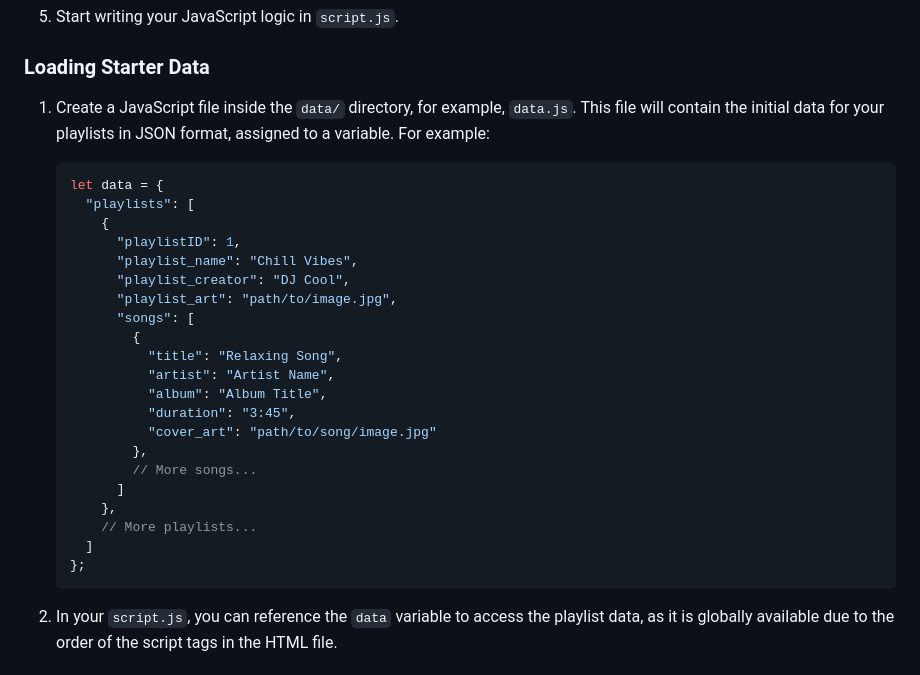
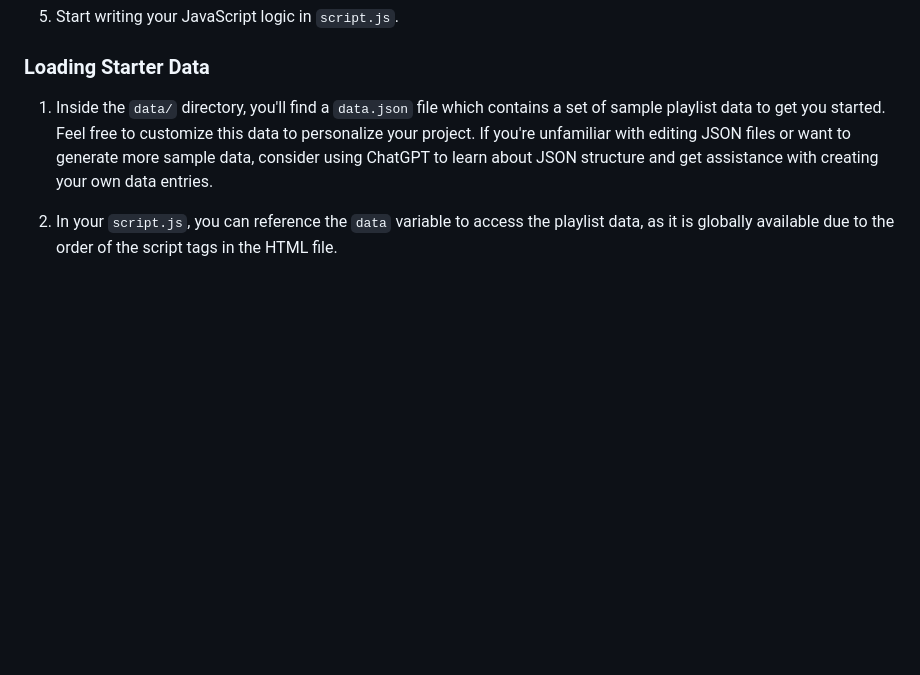
Before and after one commit to codepath/site-unit2-project1-music-playlist-creator-exemplar, a Markdown page: Instructions.md, the part around the change. Drawn GitHub-style; folded sections open; blank space fills up the shorter version.

Commit message:
update  loading data step 1

````diff
--- a/Instructions.md
+++ b/Instructions.md
@@ -89,31 +89,7 @@ The goal for this milestone is to cover all the setup needed at the beginning of
 
 ### Loading Starter Data
 
-1. Create a JavaScript file inside the `data/` directory, for example, `data.js`. This file will contain the initial data for your playlists in JSON format, assigned to a variable. For example:
-
-   ```javascript
-   let data = {
-     "playlists": [
-       {
-         "playlistID": 1,
-         "playlist_name": "Chill Vibes",
-         "playlist_creator": "DJ Cool",
-         "playlist_art": "path/to/image.jpg",
-         "songs": [
-           {
-             "title": "Relaxing Song",
-             "artist": "Artist Name",
-             "album": "Album Title",
-             "duration": "3:45",
-             "cover_art": "path/to/song/image.jpg"
-           },
-           // More songs...
-         ]
-       },
-       // More playlists...
-     ]
-   };
-   ```
+1. Inside the `data/` directory, you'll find a `data.json` file which contains a set of sample playlist data to get you started. Feel free to customize this data to personalize your project. If you're unfamiliar with editing JSON files or want to generate more sample data, consider using ChatGPT to learn about JSON structure and get assistance with creating your own data entries.
 
 2. In your `script.js`, you can reference the `data` variable to access the playlist data, as it is globally available due to the order of the script tags in the HTML file.
 
````
